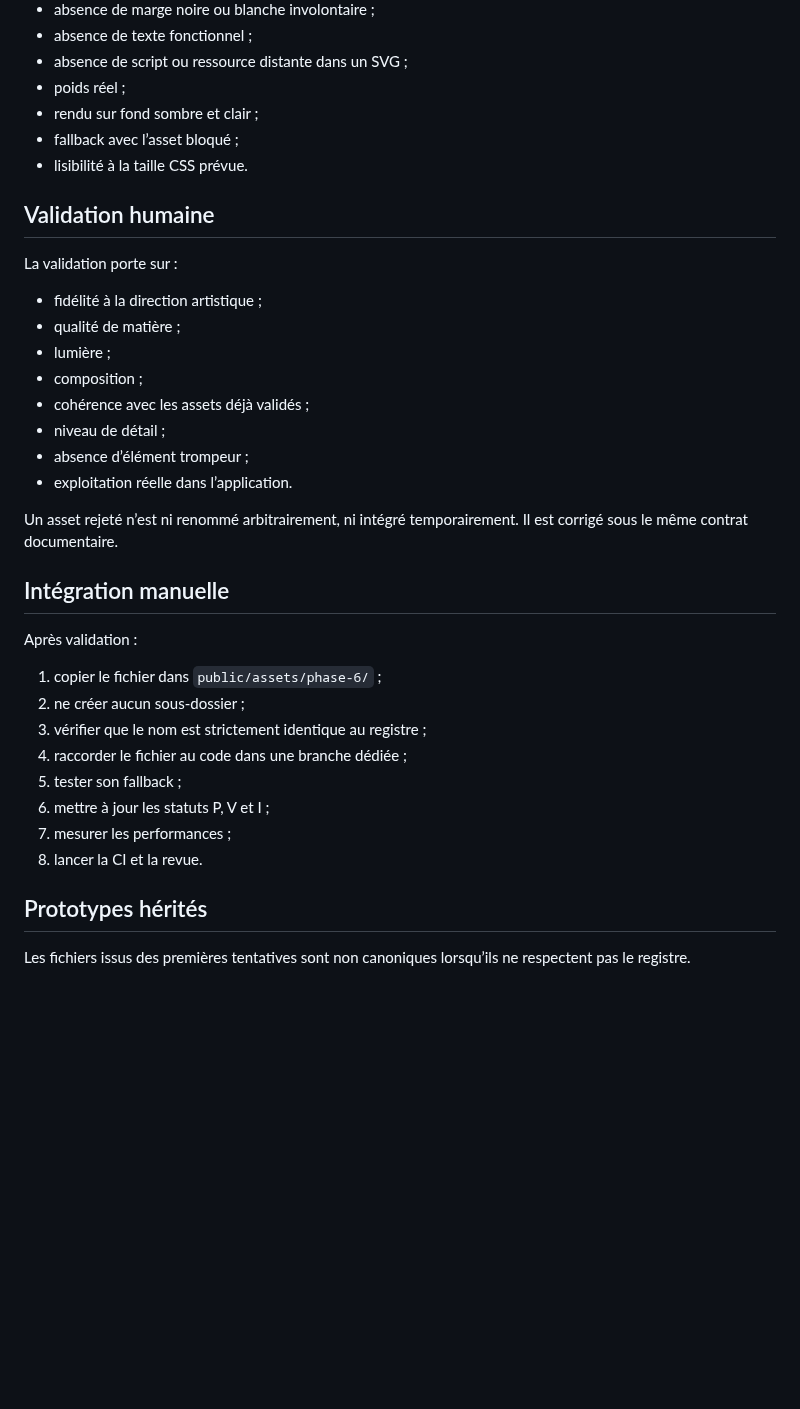
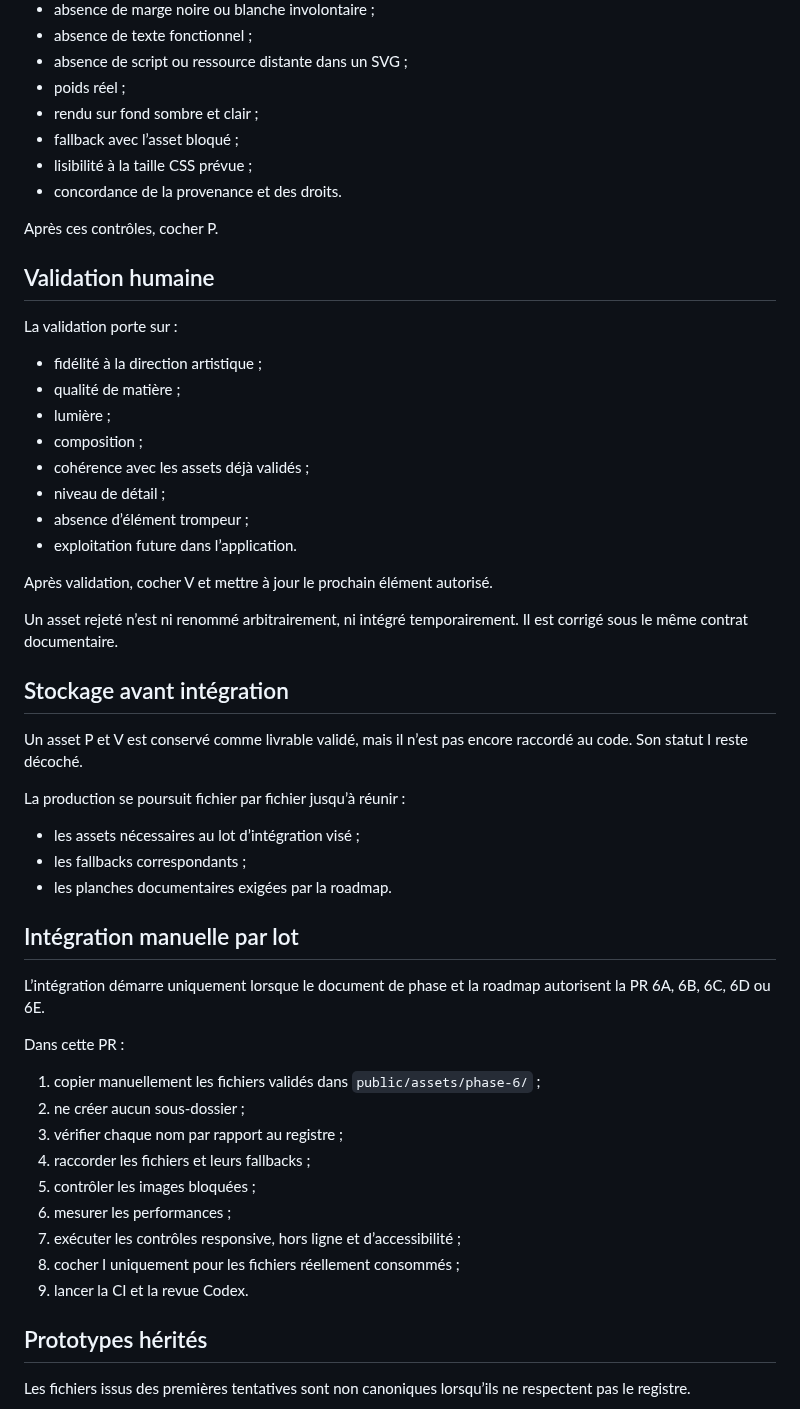
Before and after one commit to christolosier-ship-it/La-Grange, a Markdown page: docs/08-generation-ia/13-protocole-production-assets-phase-6.md, the part around one of its changes. Drawn GitHub-style; blank space fills up the shorter version.

```diff
--- a/docs/08-generation-ia/13-protocole-production-assets-phase-6.md
+++ b/docs/08-generation-ia/13-protocole-production-assets-phase-6.md
@@ -69,7 +86,10 @@ Avant validation humaine, contrôler :
 - poids réel ;
 - rendu sur fond sombre et clair ;
 - fallback avec l’asset bloqué ;
-- lisibilité à la taille CSS prévue.
+- lisibilité à la taille CSS prévue ;
+- concordance de la provenance et des droits.
+
+Après ces contrôles, cocher P.
 
 ## Validation humaine
 
@@ -82,22 +102,37 @@ La validation porte sur :
 - cohérence avec les assets déjà validés ;
 - niveau de détail ;
 - absence d’élément trompeur ;
-- exploitation réelle dans l’application.
+- exploitation future dans l’application.
+
+Après validation, cocher V et mettre à jour le prochain élément autorisé.
 
 Un asset rejeté n’est ni renommé arbitrairement, ni intégré temporairement. Il est corrigé sous le même contrat documentaire.
 
-## Intégration manuelle
+## Stockage avant intégration
 
-Après validation :
+Un asset P et V est conservé comme livrable validé, mais il n’est pas encore raccordé au code. Son statut I reste décoché.
 
-1. copier le fichier dans `public/assets/phase-6/` ;
+La production se poursuit fichier par fichier jusqu’à réunir :
+
+- les assets nécessaires au lot d’intégration visé ;
+- les fallbacks correspondants ;
+- les planches documentaires exigées par la roadmap.
+
+## Intégration manuelle par lot
+
+L’intégration démarre uniquement lorsque le document de phase et la roadmap autorisent la PR 6A, 6B, 6C, 6D ou 6E.
+
+Dans cette PR :
+
+1. copier manuellement les fichiers validés dans `public/assets/phase-6/` ;
 2. ne créer aucun sous-dossier ;
-3. vérifier que le nom est strictement identique au registre ;
-4. raccorder le fichier au code dans une branche dédiée ;
-5. tester son fallback ;
-6. mettre à jour les statuts P, V et I ;
-7. mesurer les performances ;
-8. lancer la CI et la revue.
+3. vérifier chaque nom par rapport au registre ;
+4. raccorder les fichiers et leurs fallbacks ;
+5. contrôler les images bloquées ;
+6. mesurer les performances ;
+7. exécuter les contrôles responsive, hors ligne et d’accessibilité ;
+8. cocher I uniquement pour les fichiers réellement consommés ;
+9. lancer la CI et la revue Codex.
 
 ## Prototypes hérités
 
```
Also changed, not shown: other parts of docs/08-generation-ia/13-protocole-production-assets-phase-6.md (+41 -20 lines).
